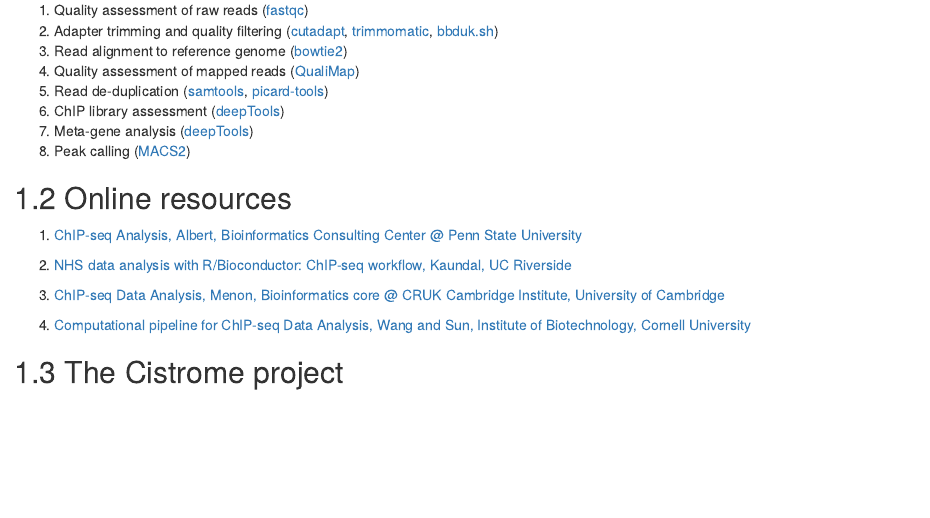
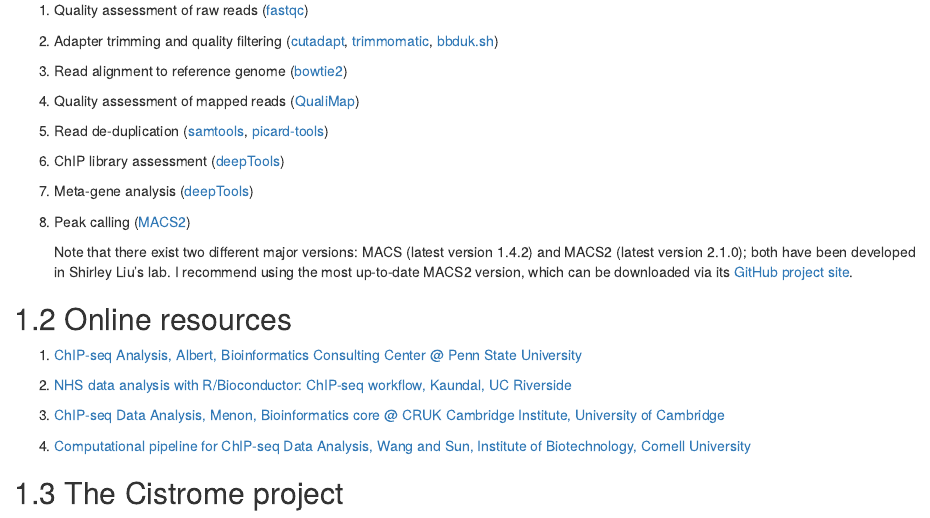
Before and after one commit to mevers/HTS_data_analysis, an R Markdown document (05-ChIPseq.Rmd): the page in a window 1100 px wide, from 180 px down. Rendered offline with R 4.5, knitr and Pandoc, with nearby package versions; drawn as R Markdown's standard HTML page in place of the format the file asks for.

Commit message:
Added note on different MACS versions

```diff
--- a/05-ChIPseq.Rmd
+++ b/05-ChIPseq.Rmd
@@ -15,6 +15,8 @@
 6. ChIP library assessment ([deepTools](https://deeptools.github.io/))
 7. Meta-gene analysis ([deepTools](https://deeptools.github.io/))
 7. Peak calling ([MACS2](https://github.com/taoliu/MACS))
+
+    Note that there exist two different major versions: MACS (latest version 1.4.2) and MACS2 (latest version 2.1.0); both have been developed in Shirley Liu's lab. I recommend using the most up-to-date MACS2 version, which can be downloaded via its [GitHub project site](https://github.com/taoliu/MACS/).
 
 ## Online resources
 
```
Also changed, not shown: docs/search_index.json, 1 other file.
